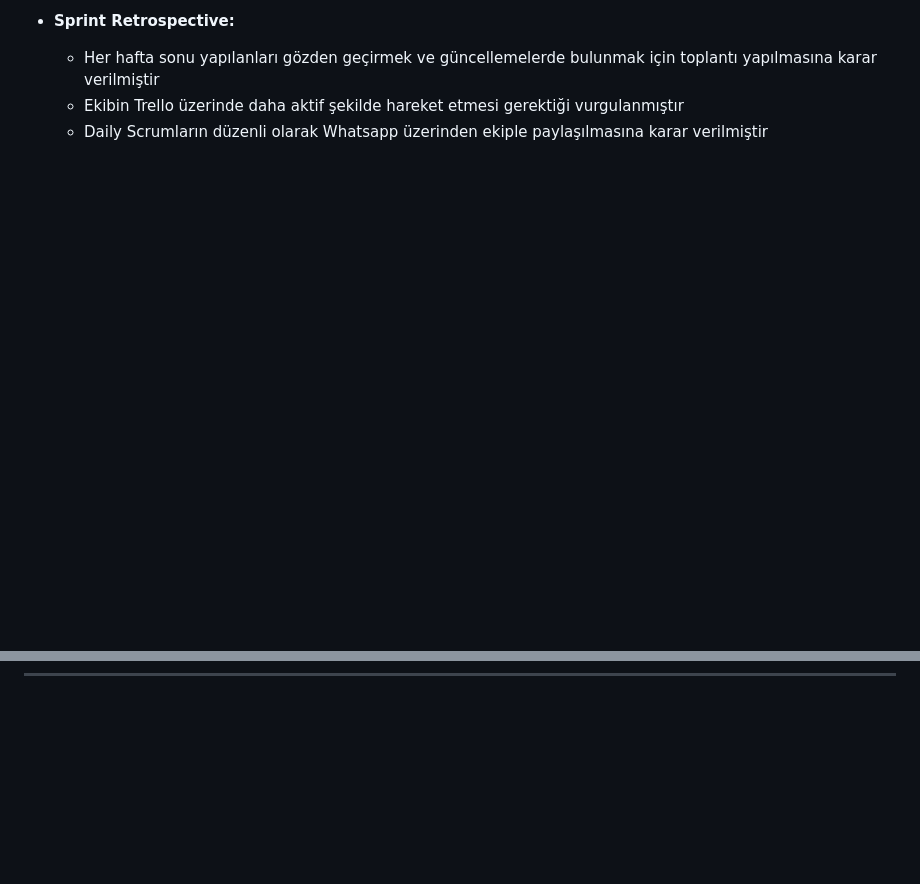
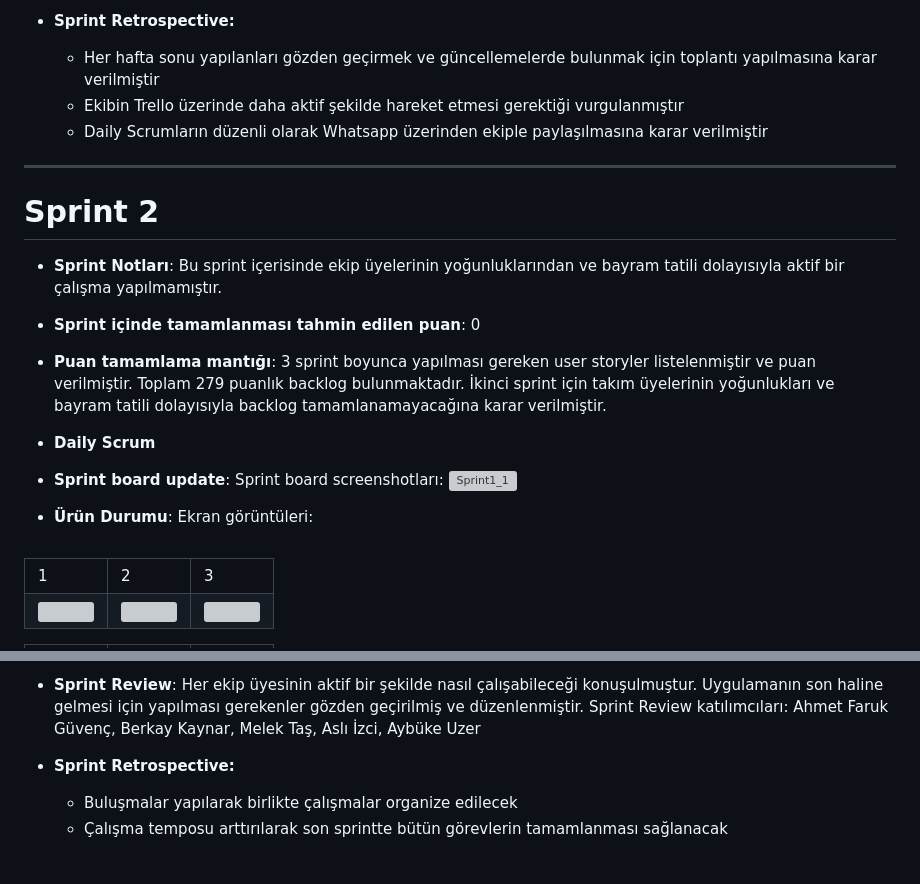
Before and after one commit to guvencahmetfaruk/BootCamp_F-116, a Markdown page: README.md, 2 parts joined by grey strips. GitHub-like rendering; blank space fills up the shorter version; grey boxes are pictures that could not be loaded.

```diff
--- a/README.md
+++ b/README.md
@@ -108,3 +108,30 @@ Story'ler yapılacak işlere (task'lere) bölünmüştür.Trello'da gözüken k
 
 
 ---
+# Sprint 2
+- **Sprint Notları**: Bu sprint içerisinde ekip üyelerinin yoğunluklarından ve bayram tatili dolayısıyla aktif bir çalışma yapılmamıştır.
+
+- **Sprint içinde tamamlanması tahmin edilen puan**: 0
+
+- **Puan tamamlama mantığı**: 3 sprint boyunca yapılması gereken user storyler listelenmiştir ve puan verilmiştir. Toplam 279 puanlık backlog bulunmaktadır. İkinci sprint için takım üyelerinin yoğunlukları ve bayram tatili dolayısıyla backlog tamamlanamayacağına karar verilmiştir.
+
+- **Daily Scrum**
+
+- **Sprint board update**: Sprint board screenshotları:
+![Sprint1_1](https://github.com/guvencahmetfaruk/BootCamp_F-116/blob/master/Proje%20Y%C3%B6netimi/G%C3%B6rseller/Trello/Trello/1.Sprint/Ekran%20g%C3%B6r%C3%BCnt%C3%BCs%C3%BC%202023-06-18%20202319.png)
+
+- **Ürün Durumu**: Ekran görüntüleri:
+<table>
+
+  <tr>
+    <td>1</td>
+     <td>2</td>
+     <td>3</td>
+
+  <tr>
+    <td><img src="https://github.com/guvencahmetfaruk/BootCamp_F-116/blob/master/Proje%20Y%C3%B6netimi/G%C3%B6rseller/Uygulama/1.%20Sprint/WhatsApp%20G%C3%B6rsel%202023-06-18%20saat%2019.13.11.jpg" width="307" height="600"></td>
+    <td><img src="https://github.com/guvencahmetfaruk/BootCamp_F-116/blob/master/Proje%20Y%C3%B6netimi/G%C3%B6rseller/Uygulama/1.%20Sprint/WhatsApp%20G%C3%B6rsel%202023-06-18%20saat%2019.14.13.jpg" width="307" height="600"></td>
+    <td><img src="https://github.com/guvencahmetfaruk/BootCamp_F-116/blob/master/Proje%20Y%C3%B6netimi/G%C3%B6rseller/Uygulama/1.%20Sprint/WhatsApp%20G%C3%B6rsel%202023-06-18%20saat%2019.14.14.jpg" width="307" height="600"></td>
+ </table>
+
+
@@ -110,0 +155,5 @@ Story'ler yapılacak işlere (task'lere) bölünmüştür.Trello'da gözüken k
+- **Sprint Review**: Her ekip üyesinin aktif bir şekilde nasıl çalışabileceği konuşulmuştur. Uygulamanın son haline gelmesi için yapılması gerekenler gözden geçirilmiş ve düzenlenmiştir. Sprint Review katılımcıları: Ahmet Faruk Güvenç, Berkay Kaynar, Melek Taş, Aslı İzci, Aybüke Uzer
+
+- **Sprint Retrospective:**
+  - Buluşmalar yapılarak birlikte çalışmalar organize edilecek
+  - Çalışma temposu arttırılarak son sprintte bütün görevlerin tamamlanması sağlanacak
```
Also changed, not shown: other parts of README.md (+17 -0 lines).
